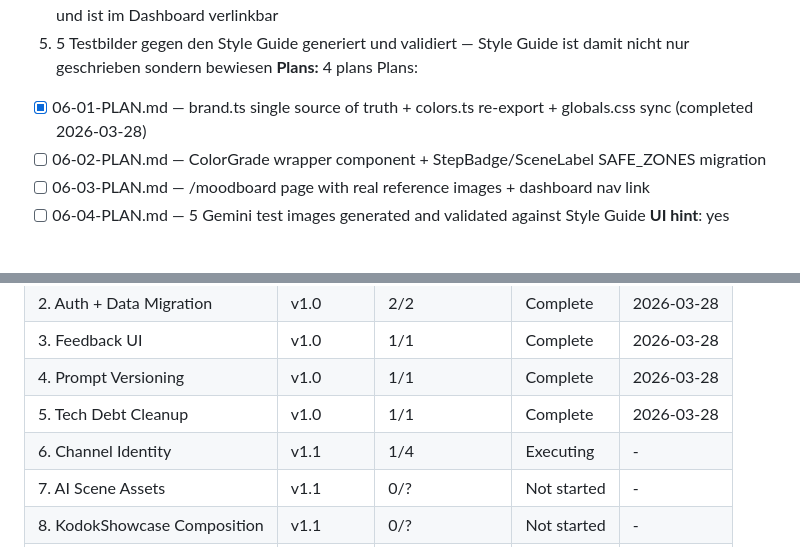
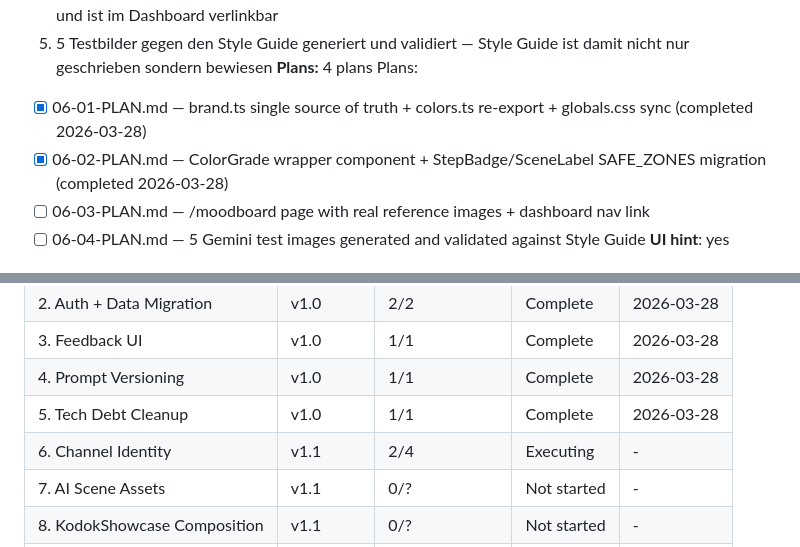
Before and after one commit to klappi91/letonkinois-shorts, a Markdown page: .planning/ROADMAP.md, 2 parts joined by grey strips. Drawn GitHub-style.

Commit message:
docs(06-02): complete ColorGrade + SAFE_ZONES migration plan
- Created SUMMARY.md with decisions, patterns, and known stubs
- Updated STATE.md: progress bar, metrics, decisions, session
- Updated ROADMAP.md: 06-02-PLAN.md marked complete (2/4 plans)

```diff
--- a/.planning/ROADMAP.md
+++ b/.planning/ROADMAP.md
@@ -42,7 +42,7 @@
 **Plans:** 4 plans
 Plans:
 - [x] 06-01-PLAN.md — brand.ts single source of truth + colors.ts re-export + globals.css sync (completed 2026-03-28)
-- [ ] 06-02-PLAN.md — ColorGrade wrapper component + StepBadge/SceneLabel SAFE_ZONES migration
+- [x] 06-02-PLAN.md — ColorGrade wrapper component + StepBadge/SceneLabel SAFE_ZONES migration (completed 2026-03-28)
 - [ ] 06-03-PLAN.md — /moodboard page with real reference images + dashboard nav link
 - [ ] 06-04-PLAN.md — 5 Gemini test images generated and validated against Style Guide
 **UI hint**: yes
@@ -91,7 +91,7 @@ Plans:
 | 3. Feedback UI | v1.0 | 1/1 | Complete | 2026-03-28 |
 | 4. Prompt Versioning | v1.0 | 1/1 | Complete | 2026-03-28 |
 | 5. Tech Debt Cleanup | v1.0 | 1/1 | Complete | 2026-03-28 |
-| 6. Channel Identity | v1.1 | 1/4 | Executing | - |
+| 6. Channel Identity | v1.1 | 2/4 | Executing | - |
 | 7. AI Scene Assets | v1.1 | 0/? | Not started | - |
 | 8. KodokShowcase Composition | v1.1 | 0/? | Not started | - |
 | 9. Pipeline Tests | v1.1 | 0/? | Not started | - |
```
Also changed, not shown: 1 other file.
